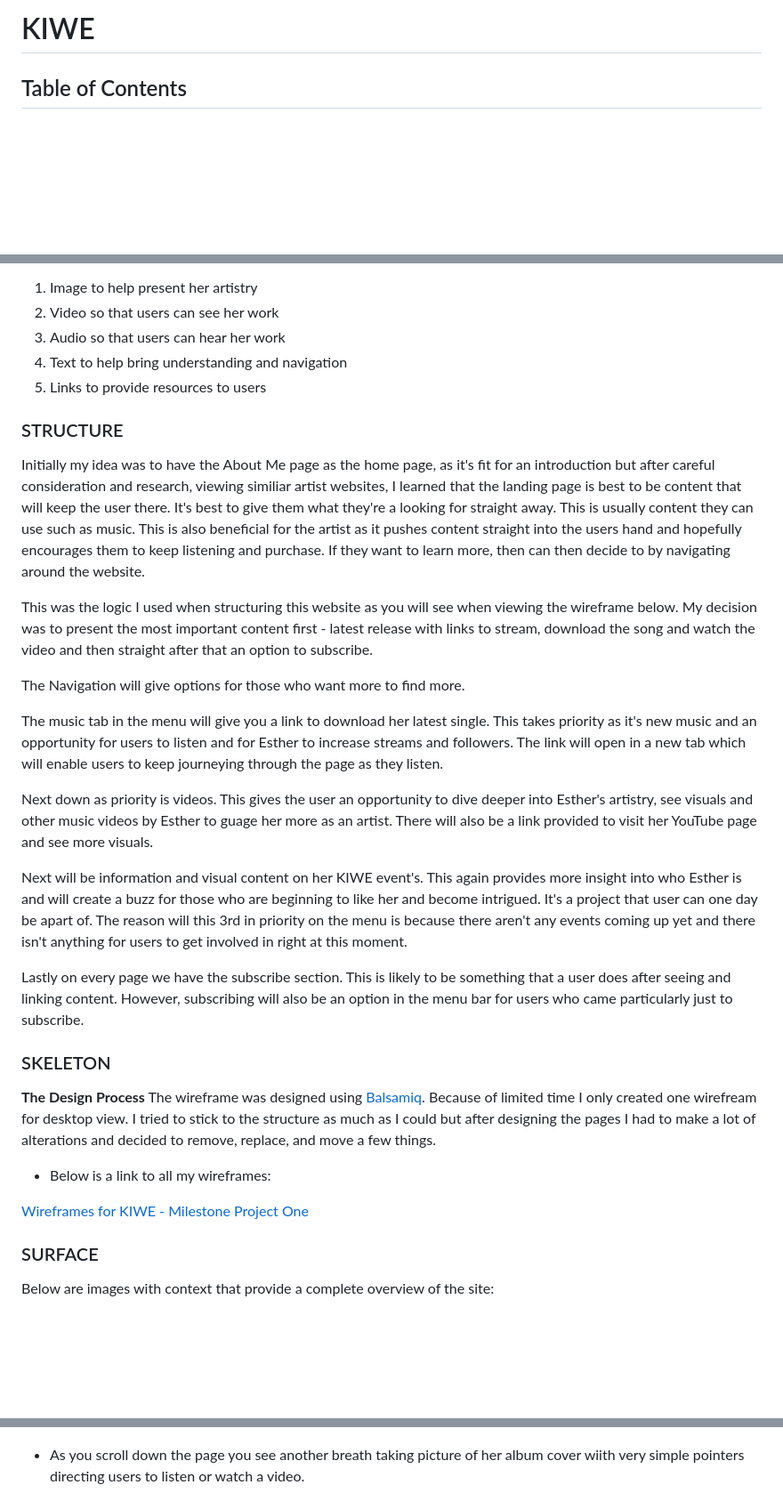
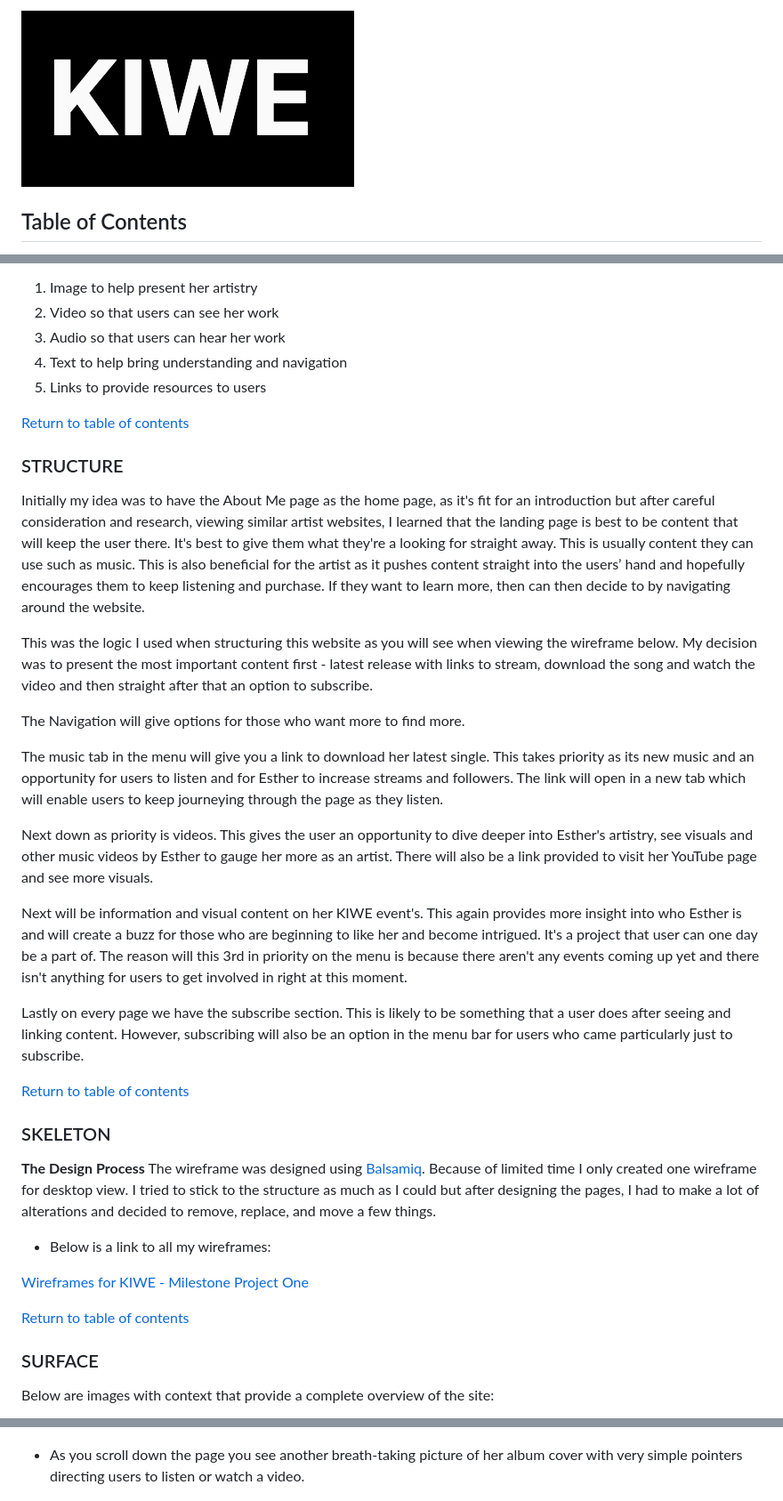
Before and after one commit to iamesthercole/KIWE2, a Markdown page: README.md, 3 parts joined by grey strips. Shown: that part at 89% size. Rendered like a GitHub page; pictures changed too: resources/images/logo.jpg (added); blank space fills up the shorter version.

```diff
--- a/README.md
+++ b/README.md
@@ -1,5 +1,4 @@
-
-# KIWE
+![Logo](resources/images/logo.jpg)
 
 ## Table of Contents
 1. [Introduction](#introduction)
@@ -82,31 +83,35 @@ Opportunity/Problem | Importance | Viability/Feasibility | Additonal info
 4. Text to help bring understanding and navigation
 5. Links to provide resources to users
 
+[Return to table of contents](#table-of-contents)
+
 ### STRUCTURE
 
-Initially my idea was to have the About Me page as the home page, as it's fit for an introduction but after careful consideration and research, viewing similiar artist websites, I learned that the landing page is best to be content that will keep the user there. It's best to give them what they're a looking for straight away. This is usually content they can use such as music. This is also beneficial for the artist as it pushes content straight into the users hand and hopefully encourages them to keep listening and purchase. If they want to learn more, then can then decide to by navigating around the website.
+Initially my idea was to have the About Me page as the home page, as it's fit for an introduction but after careful consideration and research, viewing similar artist websites, I learned that the landing page is best to be content that will keep the user there. It's best to give them what they're a looking for straight away. This is usually content they can use such as music. This is also beneficial for the artist as it pushes content straight into the users’ hand and hopefully encourages them to keep listening and purchase. If they want to learn more, then can then decide to by navigating around the website.
 
 This was the logic I used when structuring this website as you will see when viewing the wireframe below. My decision was to present the most important content first - latest release with links to stream, download the song and watch the video and then straight after that an option to subscribe.
 
 The Navigation will give options for those who want more to find more.
 
-The music tab in the menu will give you a link to download her latest single. This takes priority as it's new music and an opportunity for users to listen and for Esther to increase streams and followers. The link will open in a new tab which will enable users to keep journeying through the page as they listen.
+The music tab in the menu will give you a link to download her latest single. This takes priority as its new music and an opportunity for users to listen and for Esther to increase streams and followers. The link will open in a new tab which will enable users to keep journeying through the page as they listen.
 
-Next down as priority is videos. This gives the user an opportunity to dive deeper into Esther's artistry, see visuals and other music videos by Esther to guage her more as an artist. There will also be a link provided to visit her YouTube page and see more visuals.
+Next down as priority is videos. This gives the user an opportunity to dive deeper into Esther's artistry, see visuals and other music videos by Esther to gauge her more as an artist. There will also be a link provided to visit her YouTube page and see more visuals.
 
-Next will be information and visual content on her KIWE event's. This again provides more insight into who Esther is and will create a buzz for those who are beginning to like her and become intrigued. It's a project that user can one day be apart of. The reason will this 3rd in priority on the menu is because there aren't any events coming up yet and there isn't anything for users to get involved in right at this moment.
+Next will be information and visual content on her KIWE event's. This again provides more insight into who Esther is and will create a buzz for those who are beginning to like her and become intrigued. It's a project that user can one day be a part of. The reason will this 3rd in priority on the menu is because there aren't any events coming up yet and there isn't anything for users to get involved in right at this moment.
 
 Lastly on every page we have the subscribe section. This is likely to be something that a user does after seeing and linking content. However, subscribing will also be an option in the menu bar for users who came particularly just to subscribe.
 
+[Return to table of contents](#table-of-contents)
+
 ### SKELETON
 **The Design Process**
-The wireframe was designed using [Balsamiq](https://balsamiq.com/wireframes/). Because of limited time I only created one wirefream for desktop view. I tried to stick to the structure as much as I could but after designing the pages I had to make a lot of alterations and decided to remove, replace, and move a few things.
+The wireframe was designed using [Balsamiq](https://balsamiq.com/wireframes/). Because of limited time I only created one wireframe for desktop view. I tried to stick to the structure as much as I could but after designing the pages, I had to make a lot of alterations and decided to remove, replace, and move a few things.
 
 - Below is a link to all my wireframes:
 
+[Wireframes for KIWE - Milestone Project One](https://github.com/iamesthercole/KIWE2/tree/master/resources/wireframes)
 
-[Wireframes for KIWE - Milestone Project One](./resources/wireframes/.)
-
+[Return to table of contents](#table-of-contents)
 
 ### SURFACE
 Below are images with context that provide a complete overview of the site:
@@ -117,6 +122,6 @@ The landing page has a very simple design. The main feature is a breath taking i
 
 ![Landing Page Music Section](resources/images/landing-page-music.jpg)
-- As you scroll down the page you see another breath taking picture of her album cover wiith very simple pointers directing users to listen or watch a video.
+- As you scroll down the page you see another breath-taking picture of her album cover with very simple pointers directing users to listen or watch a video.
 
 ![Landing Page Music Subscribe Section](resources/images/landing-page-subscribe.jpg)
 
```
Also changed, not shown: other parts of README.md (+46 -18 lines), 2 other files.
